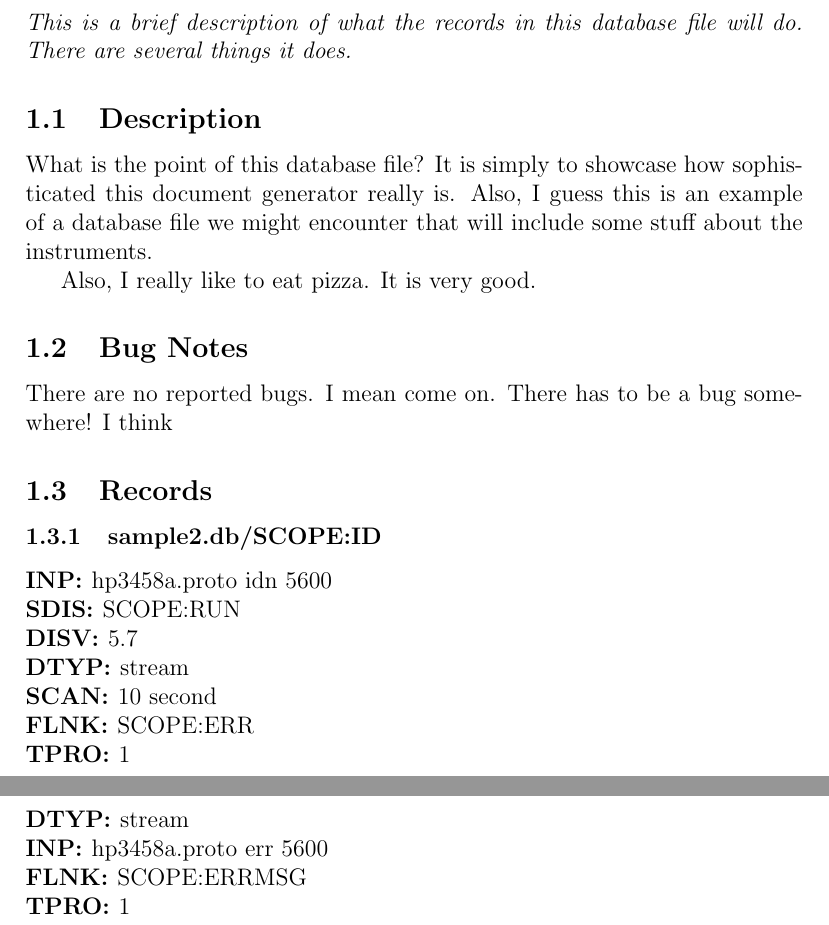
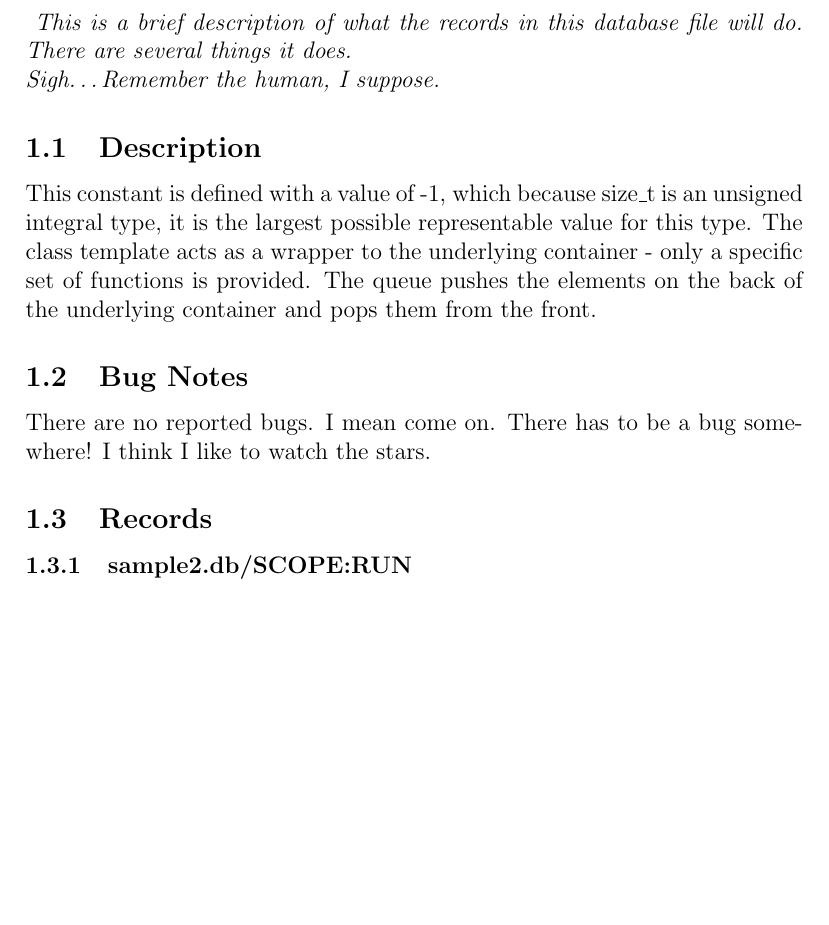
Before and after one commit to Oredigger/epics_doc_creator, a LaTeX document (tex/hmm.tex): two parts of pages 1 and 2 of 10 before the commit and part of page 1 of 7 after it, the two joined at a grey line, cut so that both start at the same text, the shorter picture padded with empty space. The pictures show the PDF file tex/hmm.pdf that the author committed with the source.

Commit message:
some refactoring

```diff
--- a/tex/hmm.tex
+++ b/tex/hmm.tex
@@ -1,40 +1,14 @@
 \documentclass[12pt]{article}
 \begin{document}
-\section{sample2.db}
-\textit{This is a brief description of what the records in this database file will do. There are several
- things it does.}
+\section{ sample2.db\ }
+\textit{ This is a brief description of what the records in this database file will do. There are several\ things it does.\\ Sigh\dots  Remember the human, I suppose.\ \ }
 \subsection{Description}
-What is the point of this database file? It is simply to showcase how sophisticated this document generator
- really is. Also, I guess this is an example of a database file we might encounter that will include
- some stuff about the instruments.
 
- Also, I really like to eat pizza. It is very good.
+ This constant is defined with a value of -1, which because size\textunderscore t is an unsigned integral type, it is the largest possible representable value for this type. The class template acts as a wrapper to the underlying container - only a specific set of functions is provided.
+ The queue pushes the elements on the back of the underlying container and pops them from the front.
 \subsection{Bug Notes}
-There are no reported bugs. I mean come on. There has to be a bug somewhere! I think
+ There are no reported bugs. I mean come on. There has to be a bug somewhere! I think I like to watch the stars.
+
+
+
 \subsection{Records}
-\subsubsection{sample2.db/SCOPE:ID}
-\textbf{INP: }hp3458a.proto idn 5600 \\
-\textbf{SDIS: }SCOPE:RUN \\
-\textbf{DISV: }5.7 \\
-\textbf{DTYP: }stream \\
-\textbf{SCAN: }10 second \\
-\textbf{FLNK: }SCOPE:ERR \\
-\textbf{TPRO: }1 \\
-\newpage
-\subsubsection{sample2.db/SCOPE:ERR}
-\textbf{DTYP: }stream \\
-\textbf{INP: }hp3458a.proto err 5600 \\
-\textbf{FLNK: }SCOPE:ERRMSG \\
-\textbf{TPRO: }1 \\
-\newpage
-\subsubsection{sample2.db/SCOPE:ERRMSG}
-\textbf{DTYP: }stream \\
-\textbf{INP: }hp3458a.proto errstr 5600 \\
-\textbf{TPRO: }1 \\
-\newpage
-\subsubsection{sample2.db/SCOPE:RUN}
-\textbf{ZNAM: }Pause \\
-\textbf{ONAM: }Sample \\
-\textbf{FLNK: }SCOPE:RUNx \\
-\textbf{TPRO: }1 \\
-\newpage
@@ -44,27 +14,0 @@ There are no reported bugs. I mean come on. There has to be a bug somewhere! I t
-\textbf{TPRO: }1 \\
-\newpage
-\subsubsection{sample2.db/SCOPE:ENAx}
-\textbf{SDIS: }SCOPE:RUN \\
-\textbf{DISV: }0 \\
-\textbf{DTYP: }stream \\
-\textbf{OUT: }hp3458a.proto setup 5600 \\
-\textbf{TPRO: }1 \\
-\textbf{FLNK: }SCOPE:I.PROC CA \\
-\newpage
-\subsubsection{sample2.db/SCOPE:DISx}
-\textbf{SDIS: }SCOPE:RUN \\
-\textbf{DISV: }1 \\
-\textbf{DTYP: }stream \\
-\textbf{OUT: }hp3458a.proto detach 5600 \\
-\textbf{TPRO: }1 \\
-\newpage
-\subsubsection{sample2.db/SCOPE:I}
-\textbf{SDIS: }SCOPE:RUN NPP \\
-\textbf{DISV: }0 \\
-\textbf{DTYP: }stream \\
-\textbf{INP: }hp3458a.proto sample 5600 \\
-\textbf{EGU: }A \\
-\textbf{PREC: }9 \\
-\textbf{FLNK: }SCOPE:CNT \\
-\textbf{TPRO: }1 \\
-\newpage
@@ -74 +14,0 @@ There are no reported bugs. I mean come on. There has to be a bug somewhere! I t
-\newpage
@@ -78,6 +15 @@ There are no reported bugs. I mean come on. There has to be a bug somewhere! I t
-\textbf{CALC: }C:=A-B;B:=A;C\slash 10 \\
-\textbf{SCAN: }10 second \\
-\textbf{EGU: }Hz \\
-\textbf{PREC: }1 \\
-\newpage
 \end{document}
```
Also changed, not shown: tex/hmm.pdf, tex/hmm.tex (9 more changed lines), 12 other files.
